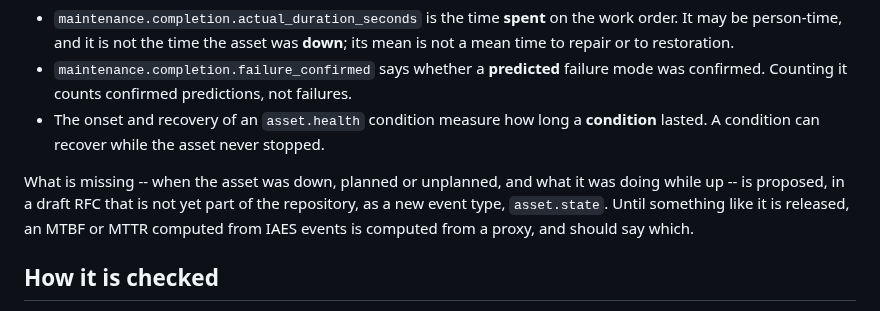
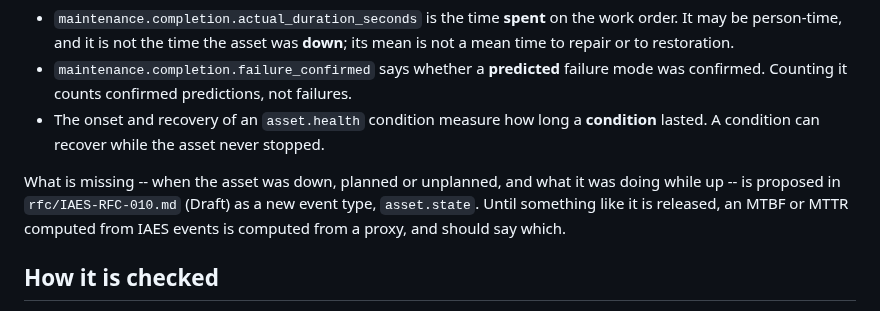
Before and after one commit to wertek-ai/iaes, a Markdown page: scenarios/ignition/README.md, the part around the change. Drawn GitHub-style.

Commit message:
Ignition scenario: cite RFC-010 by path now that it is in the repository
Co-Authored-By: Claude Opus 5.5 <noreply@anthropic.com>
Claude-Session: https://claude.ai/code/session_01C5ruQMn3Q4e5qc5HcbjbnG

```diff
--- a/scenarios/ignition/README.md
+++ b/scenarios/ignition/README.md
@@ -43,8 +43,8 @@ IAES 2.0, no event carries the facts MTBF and MTTR are computed from:
 - The onset and recovery of an `asset.health` condition measure how long a **condition** lasted. A condition can recover
   while the asset never stopped.
 
-What is missing -- when the asset was down, planned or unplanned, and what it was doing while up -- is proposed, in a
-draft RFC that is not yet part of the repository, as a new event type, `asset.state`. Until something like it is released, an MTBF or MTTR
+What is missing -- when the asset was down, planned or unplanned, and what it was doing while up -- is proposed in
+`rfc/IAES-RFC-010.md` (Draft) as a new event type, `asset.state`. Until something like it is released, an MTBF or MTTR
 computed from IAES events is computed from a proxy, and should say which.
 
 ## How it is checked
```
